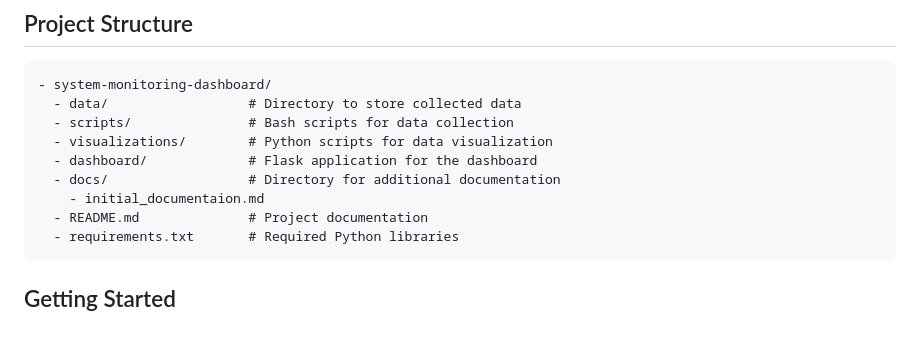
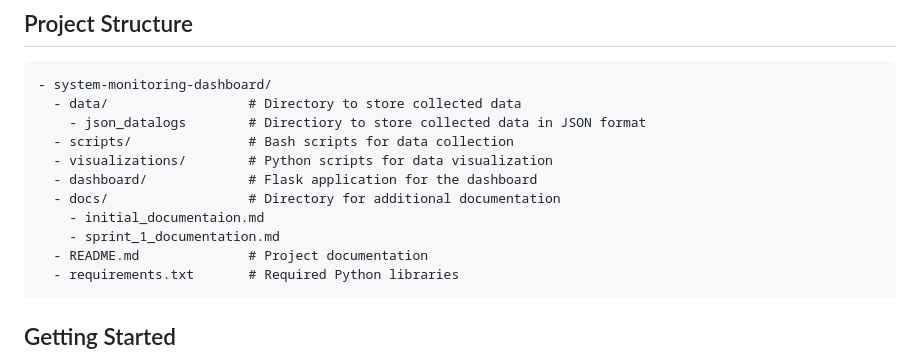
Before and after one commit to uottawa-developer-team/system-monitoring-dashboard, a Markdown page: README.md, the part around the change. GitHub-like rendering; blank space fills up the shorter version.

Commit message:
Updated the Project Structure

````diff
--- a/README.md
+++ b/README.md
@@ -21,11 +21,13 @@ The System Monitoring Dashboard is a tool designed to monitor and visualize syst
 ```
 - system-monitoring-dashboard/
   - data/                  # Directory to store collected data
+    - json_datalogs        # Directiory to store collected data in JSON format
   - scripts/               # Bash scripts for data collection
   - visualizations/        # Python scripts for data visualization
   - dashboard/             # Flask application for the dashboard
   - docs/                  # Directory for additional documentation
     - initial_documentaion.md
+    - sprint_1_documentation.md
   - README.md              # Project documentation
   - requirements.txt       # Required Python libraries
 ```
````
